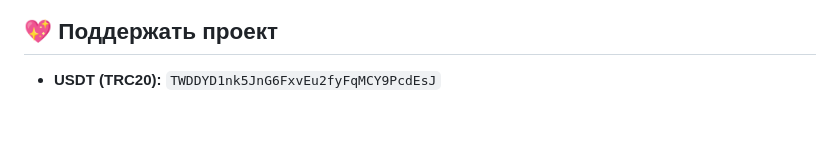
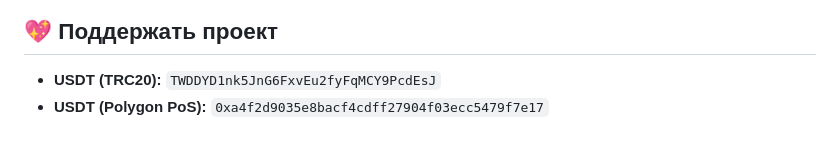
Before and after one commit to Medium1992/mihomo-ros, a Markdown page: README_RU.md, the part around the change. Rendered like a GitHub page.

Commit message:
Add USDT (Polygon PoS) donation address

```diff
--- a/README_RU.md
+++ b/README_RU.md
@@ -196,3 +196,4 @@ docker build --build-arg MIHOMO_CUSTOM_CORE=1 --build-arg MIHOMO_FLAVOR=gvisor -
 ## 💖 Поддержать проект
 
 - **USDT (TRC20):** `TWDDYD1nk5JnG6FxvEu2fyFqMCY9PcdEsJ`
+- **USDT (Polygon PoS):** `0xa4f2d9035e8bacf4cdff27904f03ecc5479f7e17`
```
